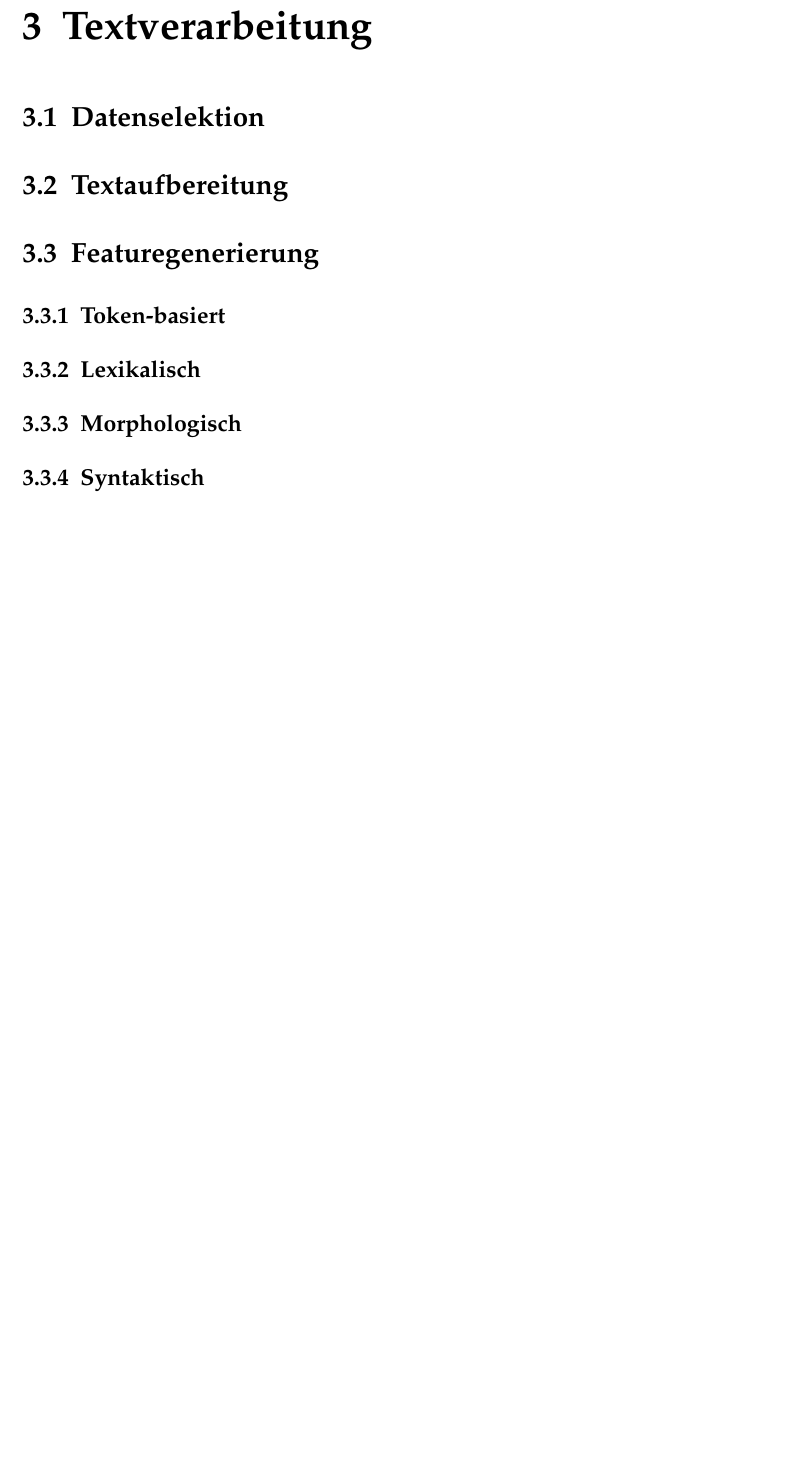
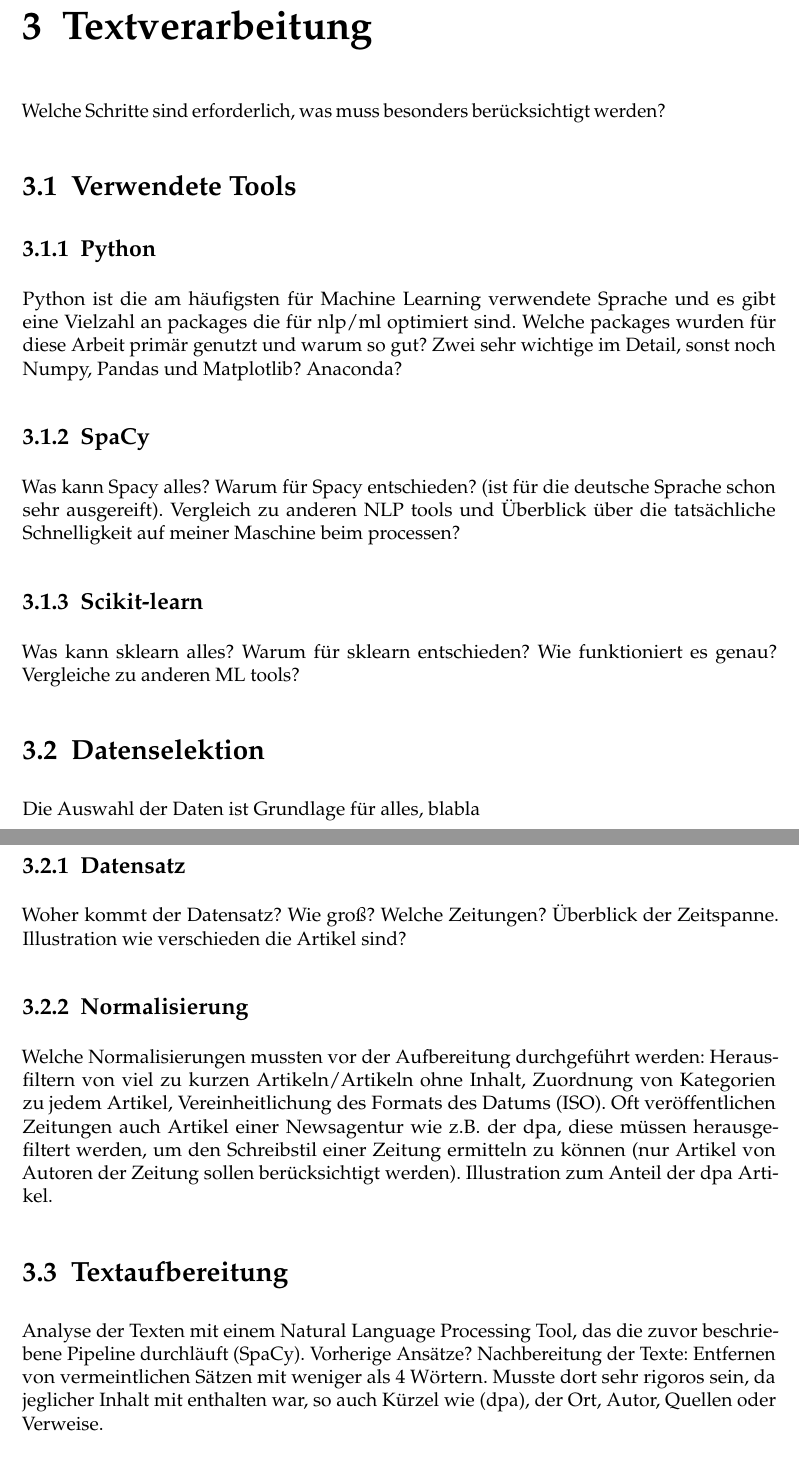
Before and after one commit to georgdonner/ba-thesis, a LaTeX thesis (thesis.tex): part of page 7 of 12 before the commit and two parts of pages 8 and 9 of 15 after it, the two joined at a grey line, cut so that both start at the same text, the shorter picture padded with empty space. Compiled offline with pdfLaTeX; an older LaTeX class or package is replaced by its successor.

Commit message:
Stichpunkte zu jedem Subthema der Textverarbeitung.

```diff
--- a/thesis.tex
+++ b/thesis.tex
@@ -72,6 +72,21 @@ Fluch der Dimensionalität: Je mehr Dimensionen es gibt, umso weniger sagt der R
 Was ist Klassifizierung? Zuordnung einer neuen Beobachtung zu einer Kategorie aus einem vordefinierten Set. Wurde vorher auf Basis eines Trainingssets trainiert, bei denen die Kategorie bekannt ist (supervised learning) (aus Wikipedia en). Wie funktioniert Klassifizierung grob (One vs All, Multinomial...). Welche Klassifizierungsalgorithmen gibt es? Auf jeden Fall keinen besten.
 
 \chapter{Textverarbeitung}
+Welche Schritte sind erforderlich, was muss besonders berücksichtigt werden?
+\section{Verwendete Tools}
+\subsection{Python}
+Python ist die am häufigsten für Machine Learning verwendete Sprache und es gibt eine Vielzahl an packages die für nlp/ml optimiert sind. Welche packages wurden für diese Arbeit primär genutzt und warum so gut? Zwei sehr wichtige im Detail, sonst noch Numpy, Pandas und Matplotlib? Anaconda?
+\subsection{SpaCy}
+Was kann Spacy alles? Warum für Spacy entschieden? (ist für die deutsche Sprache schon sehr ausgereift). Vergleich zu anderen NLP tools und Überblick über die tatsächliche Schnelligkeit auf meiner Maschine beim processen?
+\subsection{Scikit-learn}
+Was kann sklearn alles? Warum für sklearn entschieden? Wie funktioniert es genau? Vergleiche zu anderen ML tools?
 \section{Datenselektion}
+Die Auswahl der Daten ist Grundlage für alles, blabla
+\subsection{Datensatz}
+Woher kommt der Datensatz? Wie groß? Welche Zeitungen? Überblick der Zeitspanne. Illustration wie verschieden die Artikel sind?
+\subsection{Normalisierung}
+Welche Normalisierungen mussten vor der Aufbereitung durchgeführt werden: Herausfiltern von viel zu kurzen Artikeln/Artikeln ohne Inhalt, Zuordnung von Kategorien zu jedem Artikel, Vereinheitlichung des Formats des Datums (ISO). Oft veröffentlichen Zeitungen auch Artikel einer Newsagentur wie z.B. der dpa, diese müssen herausgefiltert werden, um den Schreibstil einer Zeitung ermitteln zu können (nur Artikel von Autoren der Zeitung sollen berücksichtigt werden). Illustration zum Anteil der dpa Artikel.
 \section{Textaufbereitung}
+Analyse der Texten mit einem Natural Language Processing Tool, das die zuvor beschriebene Pipeline durchläuft (SpaCy). Vorherige Ansätze?
+Nachbereitung der Texte: Entfernen von vermeintlichen Sätzen mit weniger als 4 Wörtern. Musste dort sehr rigoros sein, da jeglicher Inhalt mit enthalten war, so auch Kürzel wie (dpa), der Ort, Autor, Quellen oder Verweise.
 \section{Featuregenerierung}
```
Also changed, not shown: thesis.pdf, thesis.tex (8 more changed lines).
